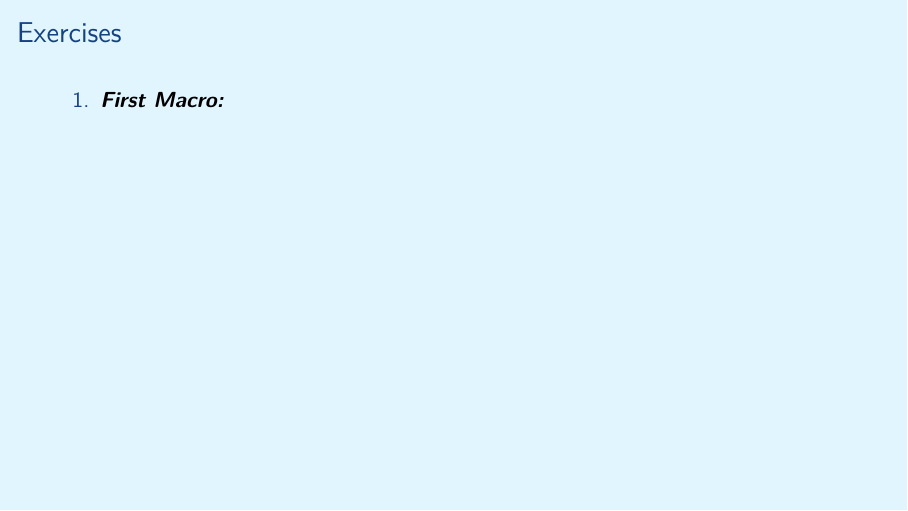
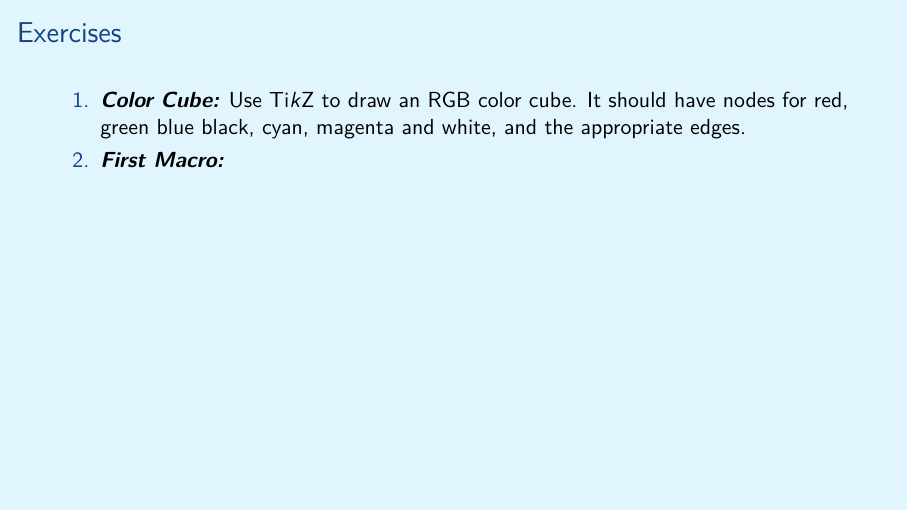
Before and after one commit to aslakjohansen/prosa-latex, LaTeX slides (doc/intermediate_presentation.tex, which reads doc/intermediate_contents.tex): page 61 of 61. Compiled offline with XeLaTeX.

Commit message:
Added a color cube exercise

```diff
--- a/doc/intermediate_contents.tex
+++ b/doc/intermediate_contents.tex
@@ -737,6 +737,7 @@ The configuration is pulled from the \filename{conf.yaml} file.
   \frametitle{Exercises}
   \vspace{3mm}
   \begin{enumerate}
+    \descitem{Color Cube:} Use \TikZ\ to draw an RGB color cube. It should have nodes for red, green blue black, cyan, magenta and white, and the appropriate edges.
     \descitem{First Macro:}
   \end{enumerate}
 \end{frame}
```
